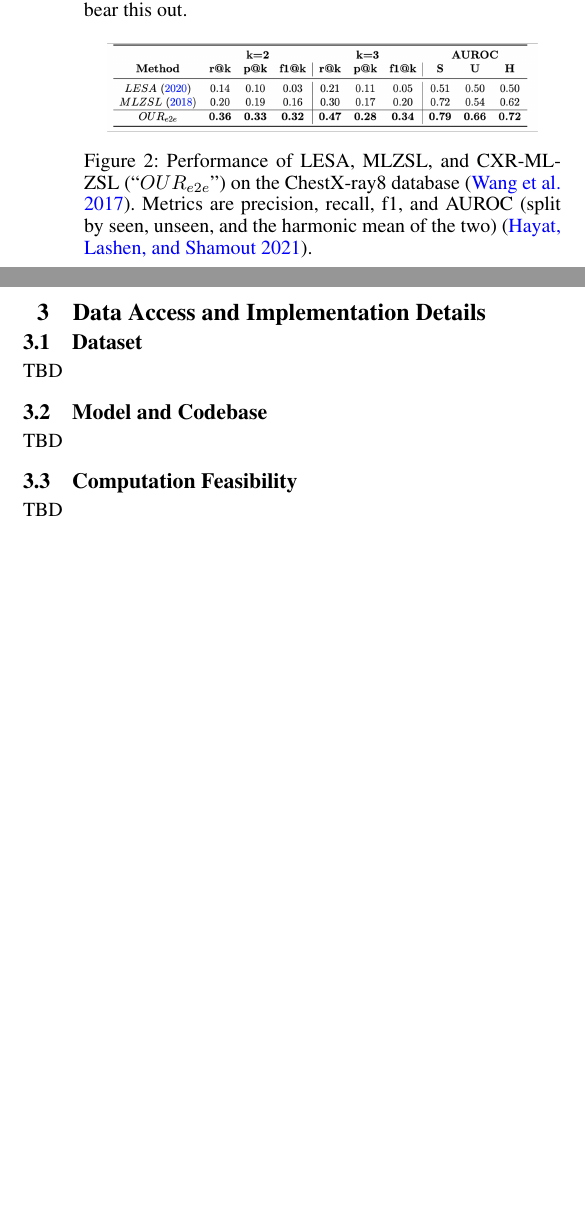
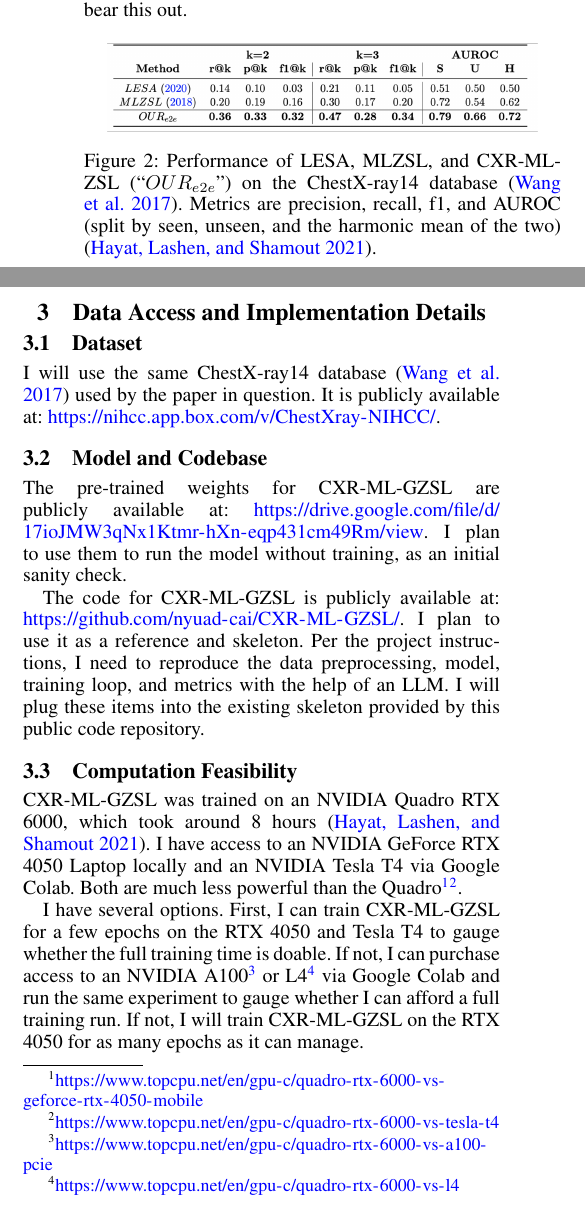
Before and after one commit to EricSchrock/cxr-ml-gzsl, a LaTeX document (proposal/proposal.tex): two parts of the columns of page 2 of 3, joined at a grey line, cut so that both start at the same text, the shorter picture padded with empty space. Compiled offline with pdfLaTeX.

Commit message:
Proposal implementation section

```diff
--- a/proposal/proposal.tex
+++ b/proposal/proposal.tex
@@ -161,7 +161,7 @@ The hypothesis is that these improvements will result in better performance when
 \begin{figure}[h!]
 \centering
 \includegraphics[width=0.9\columnwidth]{results.png}
-\caption{Performance of LESA, MLZSL, and CXR-ML-ZSL (``$OUR_{e2e}$") on the ChestX-ray8 database \cite{Wang_2017}. Metrics are precision, recall, f1, and AUROC (split by seen, unseen, and the harmonic mean of the two) \cite{hayat2021multilabel}.}
+\caption{Performance of LESA, MLZSL, and CXR-ML-ZSL (``$OUR_{e2e}$") on the ChestX-ray14 database \cite{Wang_2017}. Metrics are precision, recall, f1, and AUROC (split by seen, unseen, and the harmonic mean of the two) \cite{hayat2021multilabel}.}
 \label{fig:results}
 \end{figure}
 
@@ -178,16 +178,20 @@ It is possible that Densenet-121 or BioBERT have been superseded by faster and/o
 
 \subsection{Dataset}
 
-TBD
+I will use the same ChestX-ray14 database \cite{Wang_2017} used by the paper in question. It is publicly available at: \url{https://nihcc.app.box.com/v/ChestXray-NIHCC/}.
 
 \subsection{Model and Codebase}
 
-TBD
+The pre-trained weights for CXR-ML-GZSL are publicly available at: \url{https://drive.google.com/file/d/17ioJMW3qNx1Ktmr-hXn-eqp431cm49Rm/view}. I plan to use them to run the model without training, as an initial sanity check.
+
+The code for CXR-ML-GZSL is publicly available at: \url{https://github.com/nyuad-cai/CXR-ML-GZSL/}. I plan to use it as a reference and skeleton. Per the project instructions, I need to reproduce the data preprocessing, model, training loop, and metrics with the help of an LLM. I will plug these items into the existing skeleton provided by this public code repository.
 
 \subsection{Computation Feasibility}
 \label{sec:computation-feasibility}
 
-TBD
+CXR-ML-GZSL was trained on an NVIDIA Quadro RTX 6000, which took around 8 hours \cite{hayat2021multilabel}. I have access to an NVIDIA GeForce RTX 4050 Laptop locally and an NVIDIA Tesla T4 via Google Colab. Both are much less powerful than the Quadro\footnote{\url{https://www.topcpu.net/en/gpu-c/quadro-rtx-6000-vs-geforce-rtx-4050-mobile}}\footnote{\url{https://www.topcpu.net/en/gpu-c/quadro-rtx-6000-vs-tesla-t4}}.
+
+I have several options. First, I can train CXR-ML-GZSL for a few epochs on the RTX 4050 and Tesla T4 to gauge whether the full training time is doable. If not, I can purchase access to an NVIDIA A100\footnote{\url{https://www.topcpu.net/en/gpu-c/quadro-rtx-6000-vs-a100-pcie}} or L4\footnote{\url{https://www.topcpu.net/en/gpu-c/quadro-rtx-6000-vs-l4}} via Google Colab and run the same experiment to gauge whether I can afford a full training run. If not, I will train CXR-ML-GZSL on the RTX 4050 for as many epochs as it can manage.
 
 \bibliography{proposal}
 
```
